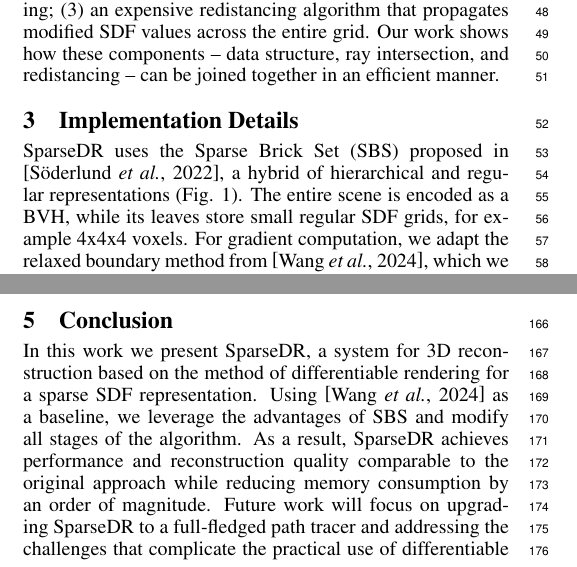
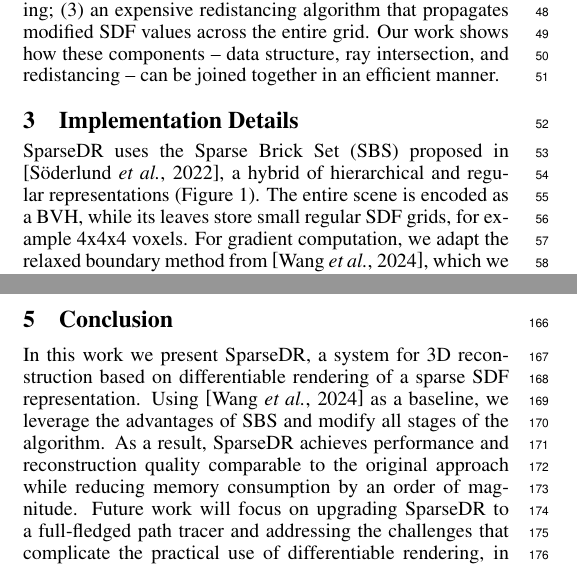
Before and after one commit to Jeronyamo/sparsedr_paper, a LaTeX paper (sparsedr.tex): two parts of the columns of pages 1 and 3 of 4, joined at a grey line, cut so that both start at the same text. Compiled offline with pdfLaTeX.

Commit message:
Some small changes

```diff
--- a/sparsedr.tex
+++ b/sparsedr.tex
@@ -131,7 +131,7 @@ $^2$Lomonosov Moscow State University\\
 
 \section{Implementation Details}
 
-    SparseDR uses the Sparse Brick Set (SBS) proposed in \cite{soderlund2022ray}, a hybrid of hierarchical and regular representations (Fig. \ref{fig:header}). The entire scene is
+    SparseDR uses the Sparse Brick Set (SBS) proposed in \cite{soderlund2022ray}, a hybrid of hierarchical and regular representations (Figure \ref{fig:header}). The entire scene is
     encoded as a BVH, while its leaves store small regular SDF grids, for
     example 4x4x4 voxels. For gradient computation, we adapt the relaxed boundary method from \cite{DRSDF24}, which we refer to as our baseline.
 
@@ -256,8 +256,7 @@ $^2$Lomonosov Moscow State University\\
 
 \section{Conclusion}
 
-    In this work we present SparseDR, a system for 3D reconstruction based on the method
-    of differentiable rendering for a sparse SDF representation. Using \cite{DRSDF24} as a
+    In this work we present SparseDR, a system for 3D reconstruction based on differentiable rendering of a sparse SDF representation. Using \cite{DRSDF24} as a
     baseline, we leverage the advantages of SBS and modify all stages of the algorithm.
     As a result, SparseDR achieves performance and reconstruction quality comparable to
     the original approach while reducing memory consumption by an order of magnitude.
```
Also changed, not shown: sparsedr.pdf.
